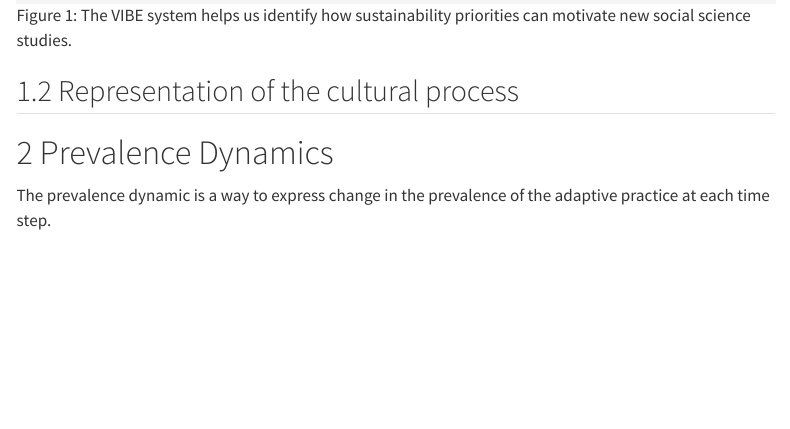
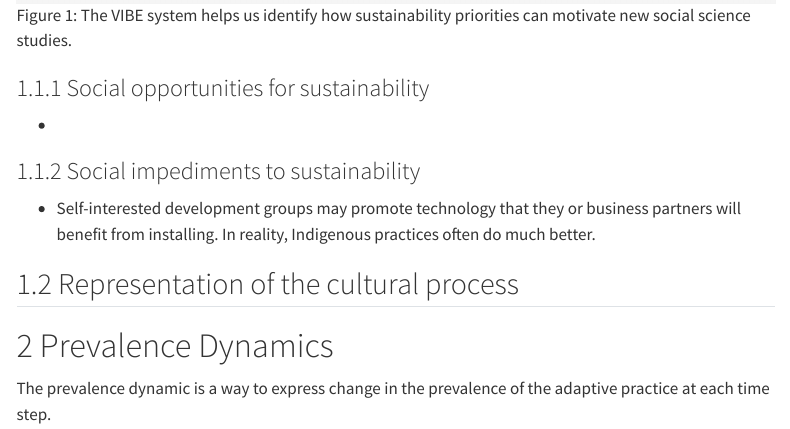
Before and after one commit to SocSci-for-Sustainability/lecture-notes, a Quarto document (posts/free-agents-adapt-better/index.qmd): the page in a window 1100 px wide, from 810 px down. Rendered offline with R 4.5, knitr and Pandoc in place of Quarto, with nearby package versions; some code elsewhere in the file could not run offline; menus at the side of the page are left out; long lines of code are wrapped.

Commit message:
further outlining of first lecture

```diff
--- a/posts/free-agents-adapt-better/index.qmd
+++ b/posts/free-agents-adapt-better/index.qmd
@@ -20,6 +20,17 @@ categories: [learning models, formal analysis, simulation, cultural evolution]
 
 ![The VIBE system helps us identify how sustainability priorities can motivate
 new social science studies.](./Figures/intro-sdg-vibe.png){#fig-sdg-vibe fig-align="center" width="950"}
+
+
+### Social opportunities for sustainability
+
+-
+
+### Social impediments to sustainability
+
+- Self-interested development groups may promote technology that they
+  or business partners will benefit from installing.
+  In reality, Indigenous practices often do much better.
 
 ## Representation of the cultural process
 
```
